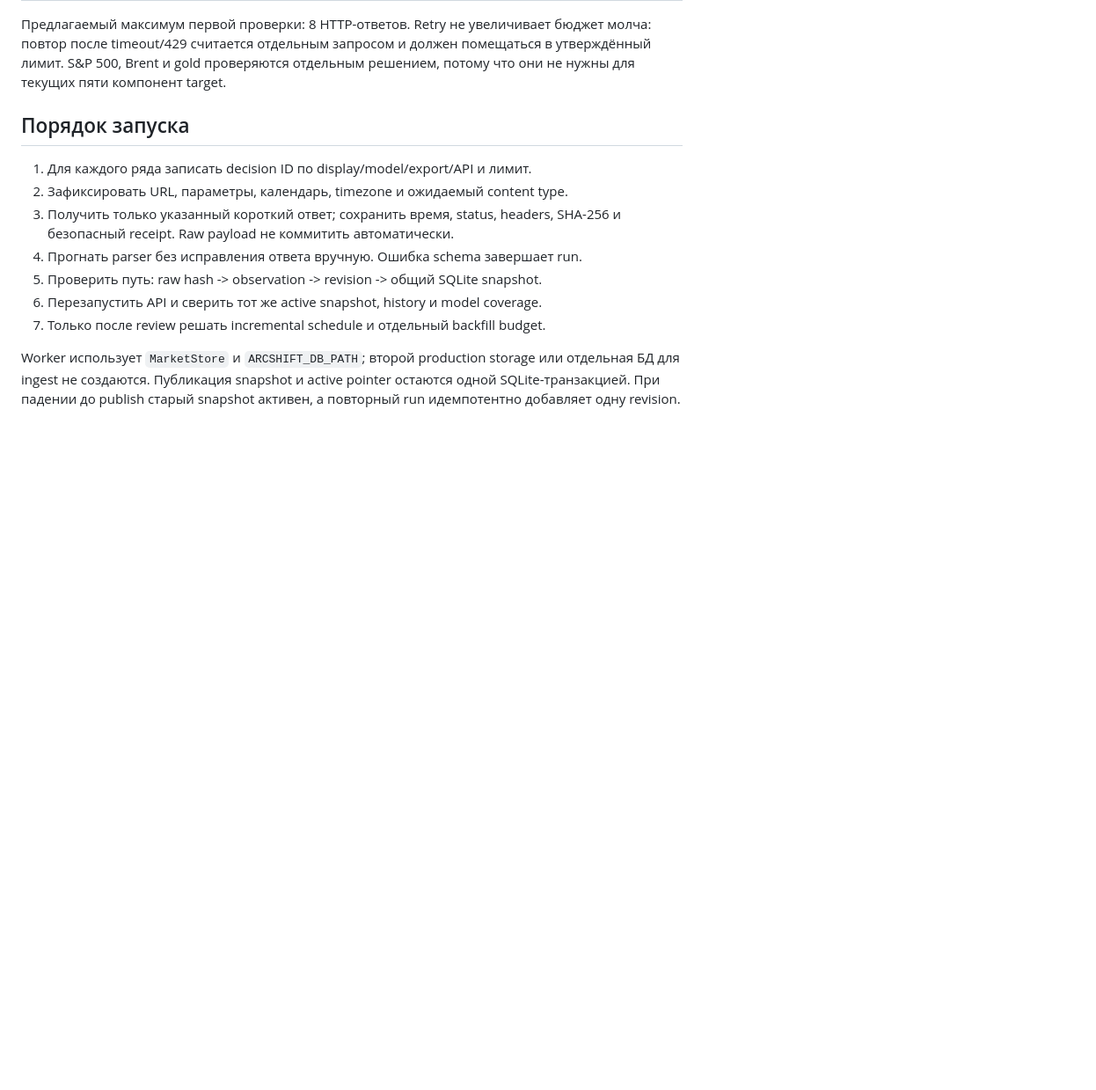
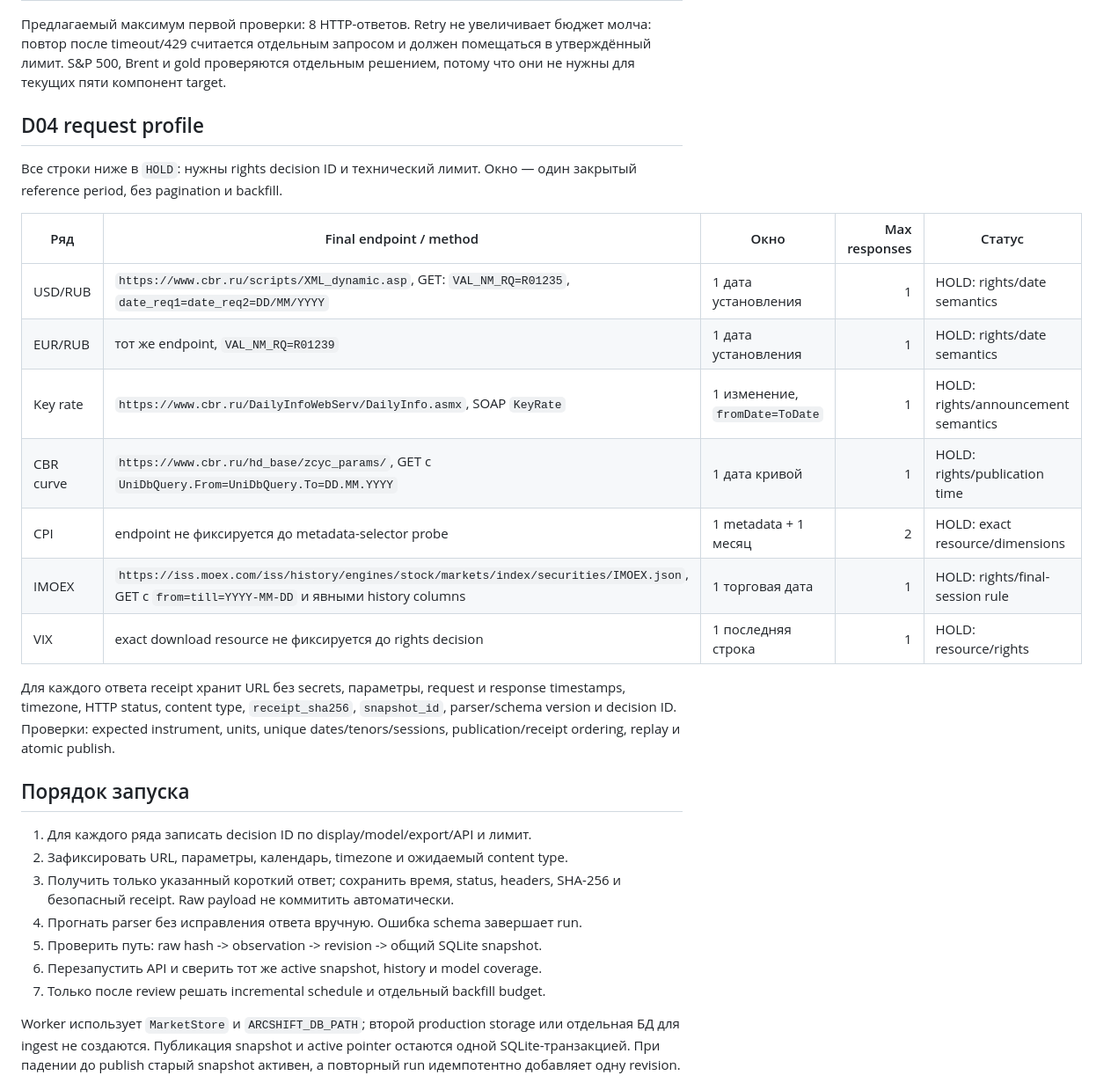
Before and after one commit to memily0/fintech-risk-service, a Markdown page: docs/data_source_probe_plan.md, the part around the change. Shown at 88% size. Drawn GitHub-style; blank space fills up the shorter version.

Commit message:
Document revision contract and held D04 probes

```diff
--- a/docs/data_source_probe_plan.md
+++ b/docs/data_source_probe_plan.md
@@ -18,6 +18,26 @@
 бюджет молча: повтор после timeout/429 считается отдельным запросом и должен
 помещаться в утверждённый лимит. S&P 500, Brent и gold проверяются отдельным
 решением, потому что они не нужны для текущих пяти компонент target.
+
+## D04 request profile
+
+Все строки ниже в `HOLD`: нужны rights decision ID и технический
+лимит. Окно — один закрытый reference period, без pagination и backfill.
+
+| Ряд | Final endpoint / method | Окно | Max responses | Статус |
+| --- | --- | --- | ---: | --- |
+| USD/RUB | `https://www.cbr.ru/scripts/XML_dynamic.asp`, GET: `VAL_NM_RQ=R01235`, `date_req1=date_req2=DD/MM/YYYY` | 1 дата установления | 1 | HOLD: rights/date semantics |
+| EUR/RUB | тот же endpoint, `VAL_NM_RQ=R01239` | 1 дата установления | 1 | HOLD: rights/date semantics |
+| Key rate | `https://www.cbr.ru/DailyInfoWebServ/DailyInfo.asmx`, SOAP `KeyRate` | 1 изменение, `fromDate=ToDate` | 1 | HOLD: rights/announcement semantics |
+| CBR curve | `https://www.cbr.ru/hd_base/zcyc_params/`, GET с `UniDbQuery.From=UniDbQuery.To=DD.MM.YYYY` | 1 дата кривой | 1 | HOLD: rights/publication time |
+| CPI | endpoint не фиксируется до metadata-selector probe | 1 metadata + 1 месяц | 2 | HOLD: exact resource/dimensions |
+| IMOEX | `https://iss.moex.com/iss/history/engines/stock/markets/index/securities/IMOEX.json`, GET с `from=till=YYYY-MM-DD` и явными history columns | 1 торговая дата | 1 | HOLD: rights/final-session rule |
+| VIX | exact download resource не фиксируется до rights decision | 1 последняя строка | 1 | HOLD: resource/rights |
+
+Для каждого ответа receipt хранит URL без secrets, параметры, request
+и response timestamps, timezone, HTTP status, content type, `receipt_sha256`,
+`snapshot_id`, parser/schema version и decision ID. Проверки: expected instrument,
+units, unique dates/tenors/sessions, publication/receipt ordering, replay и atomic publish.
 
 ## Порядок запуска
 
```
Also changed, not shown: docs/data_nastya_return.md (+24 -2 lines).
